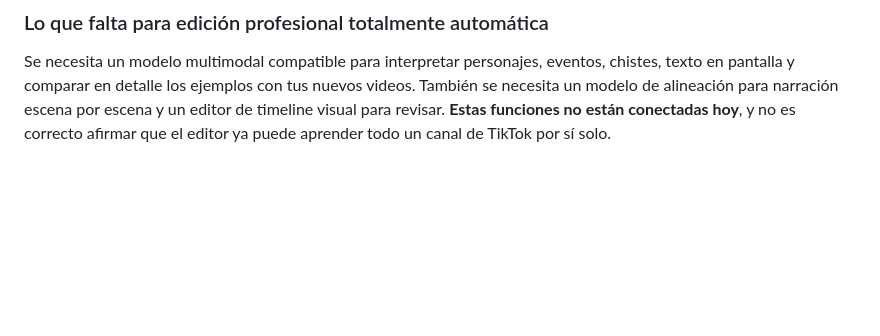
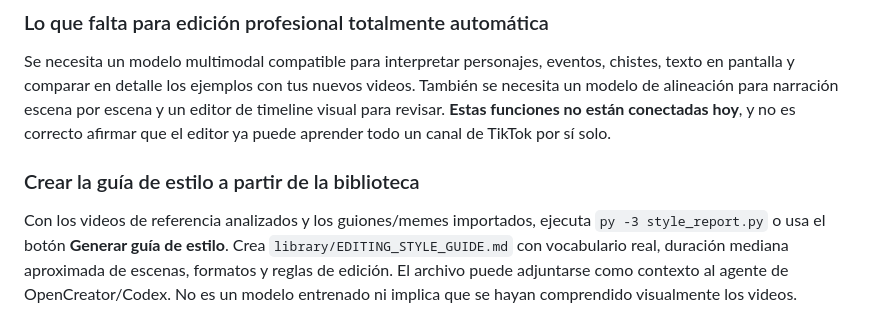
Before and after one commit to H4CKLABORATORY/dexter-ai-web, a Markdown page: video-studio/README.md, the part around the change. Drawn GitHub-style; blank space fills up the shorter version.

Commit message:
docs(video): explain style guide compiled from personal library

```diff
--- a/video-studio/README.md
+++ b/video-studio/README.md
@@ -117,3 +117,7 @@ Ejecuta py -3 gui.py. La ventana permite seleccionar tu grabación, preparar pro
 ### Lo que falta para edición profesional totalmente automática
 
 Se necesita un modelo multimodal compatible para interpretar personajes, eventos, chistes, texto en pantalla y comparar en detalle los ejemplos con tus nuevos videos. También se necesita un modelo de alineación para narración escena por escena y un editor de timeline visual para revisar. **Estas funciones no están conectadas hoy**, y no es correcto afirmar que el editor ya puede aprender todo un canal de TikTok por sí solo.
+
+### Crear la guía de estilo a partir de la biblioteca
+
+Con los videos de referencia analizados y los guiones/memes importados, ejecuta `py -3 style_report.py` o usa el botón **Generar guía de estilo**. Crea `library/EDITING_STYLE_GUIDE.md` con vocabulario real, duración mediana aproximada de escenas, formatos y reglas de edición. El archivo puede adjuntarse como contexto al agente de OpenCreator/Codex. No es un modelo entrenado ni implica que se hayan comprendido visualmente los videos.
```
